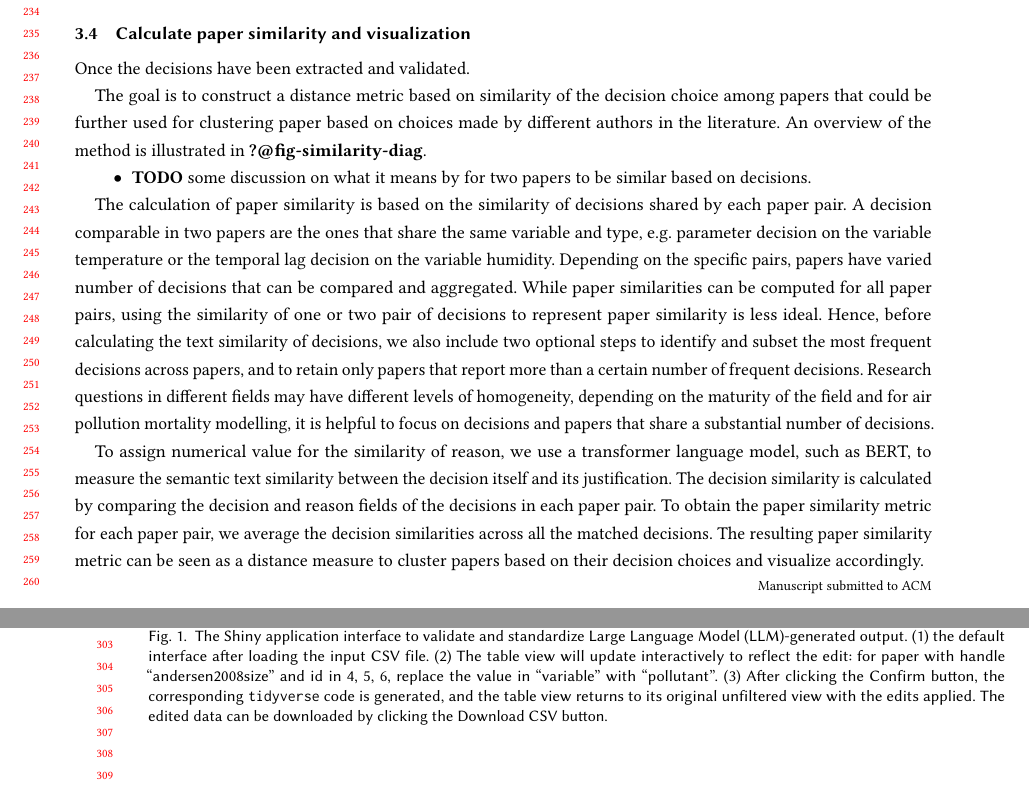
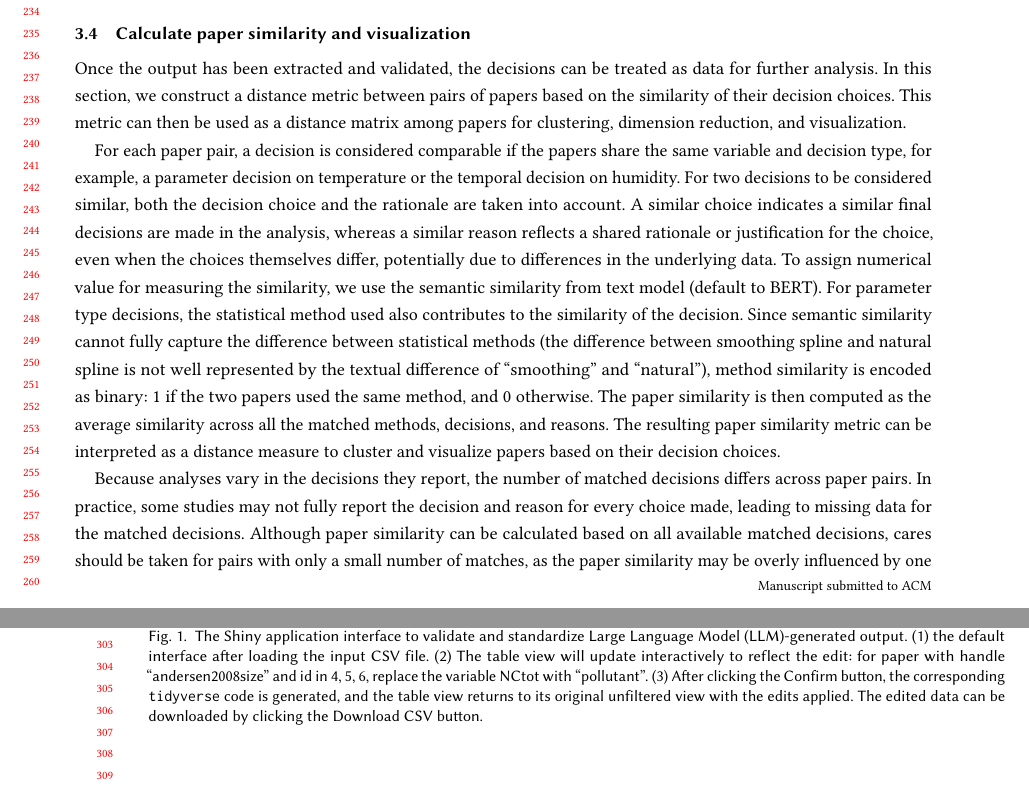
Before and after one commit to huizezhang-sherry/paper-decisions, a Quarto document (index.qmd): two parts of pages 5 and 6 of 19, joined at a grey line, cut so that both start at the same text. The pictures show the output file index.pdf that the author committed with the source.

Commit message:
before section 4 result

````diff
--- a/index.qmd
+++ b/index.qmd
@@ -174,12 +174,10 @@ The LLM outputs need to be validated and standardized before further analysis. V
 #| label: fig-shiny
 #| out.height: "80%"
 #| out.width: "80%"
-#| fig-cap: 'The Shiny application interface to validate and standardize Large Language Model (LLM)-generated output. (1) the default interface after loading the input CSV file. (2) The table view will update interactively to reflect the edit: for paper with handle "andersen2008size" and id in 4, 5, 6, replace the value in "variable" with "pollutant". (3) After clicking the Confirm button, the corresponding `tidyverse` code is generated, and the table view returns to its original unfiltered view with the edits applied. The edited data can be downloaded by clicking the Download CSV button.'
+#| fig-cap: 'The Shiny application interface to validate and standardize Large Language Model (LLM)-generated output. (1) the default interface after loading the input CSV file. (2) The table view will update interactively to reflect the edit: for paper with handle "andersen2008size" and id in 4, 5, 6, replace the variable NCtot with "pollutant". (3) After clicking the Confirm button, the corresponding `tidyverse` code is generated, and the table view returns to its original unfiltered view with the edits applied. The edited data can be downloaded by clicking the Download CSV button.'
 knitr::include_graphics("figures/shiny.png")
 ```
 
 ## Calculate paper similarity and visualization {#sec-paper-similarity}
 
-```{r}
-#| eval: FALSE
-#| fig-cap: "Workflow for calculating paper similarity based on decision choices: (1) standardize variable names, (2) identify most frequent variable-type decisions across all papers, (3) identify papers with at least x identified decisions, (4) calculate decisions similarity score on the *decision* and *reason* fields using transformer language models, e.g. BERT, (5) calculate paper similarity score based on aggregating decision similarity scores."
+Once the output has been extracted and validated, the decisions can be treated as data for further analysis. In this section, we construct a distance metric between pairs of papers based on the similarity of their decision choices. This metric can then be used as a distance matrix among papers for clustering, dimension reduction, and visualization.
@@ -190,17 +184,7 @@ knitr::include_graphics("figures/similarity-diag.png")
 
+For each paper pair, a decision is considered comparable if the papers share the same variable and decision type, for example, a parameter decision on temperature or the temporal decision on humidity. For two decisions to be considered similar, both the decision choice and the rationale are taken into account. A similar choice indicates a similar final decisions are made in the analysis, whereas a similar reason reflects a shared rationale or justification for the choice, even when the choices themselves differ, potentially due to differences in the underlying data. To assign numerical value for measuring the similarity, we use the semantic similarity from text model (default to BERT). For parameter type decisions, the statistical method used also contributes to the similarity of the decision. Since semantic similarity cannot fully capture the difference betweenit statistical methods (the difference between smoothing spline and natural spline is not well represented by the textual difference of "smoothing" and "natural"), method similarity is encoded as binary: 1 if the two papers used the same method, and 0 otherwise. The paper similarity is then computed as the average similarity across all the matched methods, decisions, and reasons. The resulting paper similarity metric can be interpreted as a distance measure to cluster and visualize papers based on their decision choices.
 
-Once the decisions have been extracted and validated.
-
-The goal is to construct a distance metric based on similarity of the decision choice among papers that could be further used for clustering paper based on choices made by different authors in the literature. An overview of the method is illustrated in @fig-similarity-diag.
-
-
-
-
--   **TODO** some discussion on what it means by for two papers to be similar based on decisions.
-
-The calculation of paper similarity is based on the similarity of decisions shared by each paper pair. A decision comparable in two papers are the ones that share the same variable and type, e.g. parameter decision on the variable temperature or the temporal lag decision on the variable humidity. Depending on the specific pairs, papers have varied number of decisions that can be compared and aggregated. While paper similarities can be computed for all paper pairs, using the similarity of one or two pair of decisions to represent paper similarity is less ideal. Hence, before calculating the text similarity of decisions, we also include two optional steps to identify and subset the most frequent decisions across papers, and to retain only papers that report more than a certain number of frequent decisions. Research questions in different fields may have different levels of homogeneity, depending on the maturity of the field and for air pollution mortality modelling, it is helpful to focus on decisions and papers that share a substantial number of decisions.
-
-To assign numerical value for the similarity of reason, we use a transformer language model, such as BERT, to measure the semantic text similarity between the decision itself and its justification. The decision similarity is calculated by comparing the decision and reason fields of the decisions in each paper pair. To obtain the paper similarity metric for each paper pair, we average the decision similarities across all the matched decisions. The resulting paper similarity metric can be seen as a distance measure to cluster papers based on their decision choices and visualize accordingly.
+Because analyses vary in the decisions they report, the number of matched decisions differs across paper pairs. In practice, some studies may not fully report the decision and reason for every choice made, leading to missing data for the matched decisions. Although paper similarity can be calculated based on all available matched decisions, cares should be taken for pairs with only a small number of matches, as the paper similarity may be overly influenced by one or two decisions. To address this, users may focus on a set of decisions shared across papers and on papers that report a minimal number of these decisions when calculating paper similarity.
 
 # Results {#sec-result}
 
````
Also changed, not shown: index.pdf, index.tex, index.qmd (6 more changed lines).
